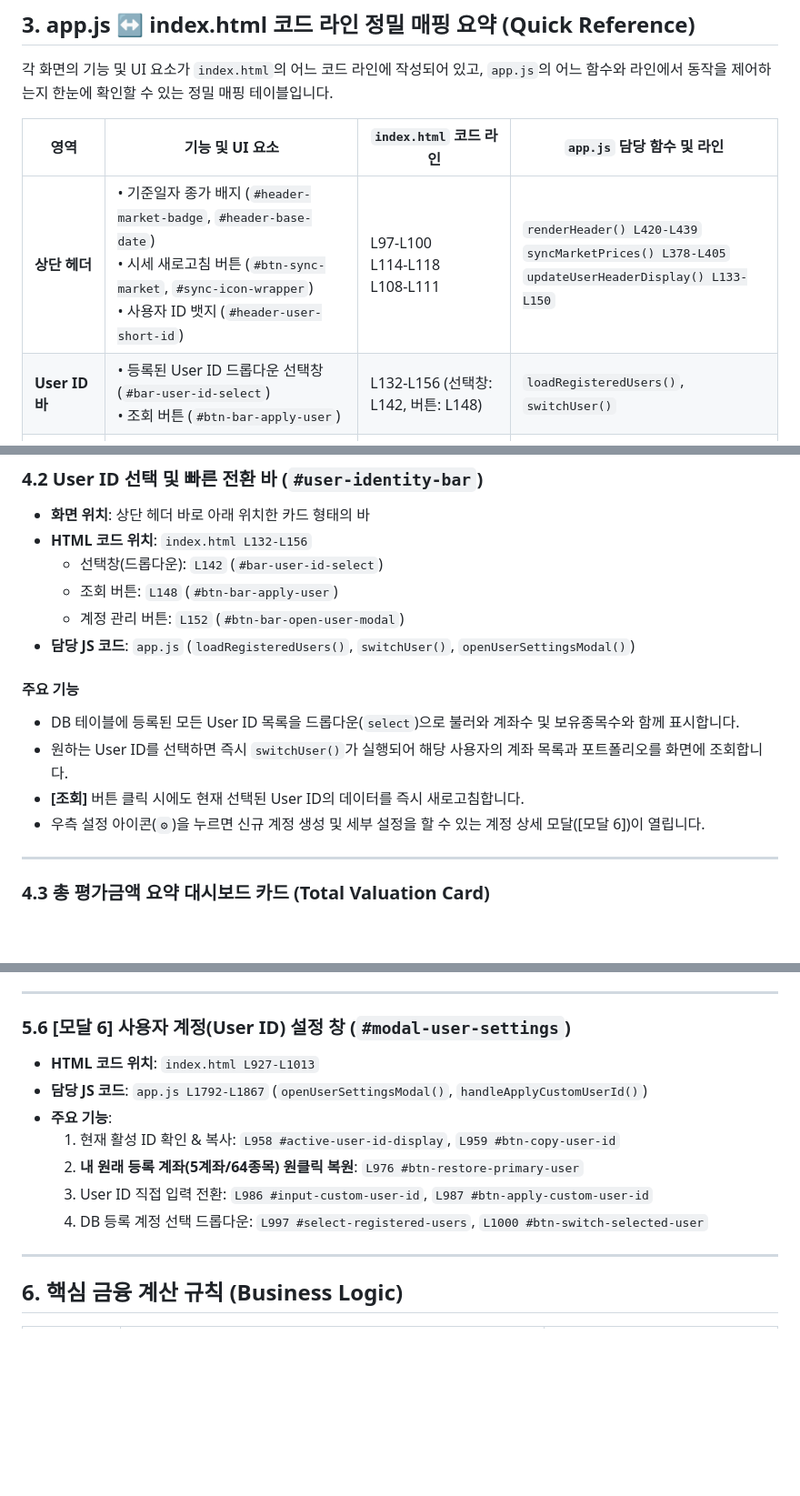
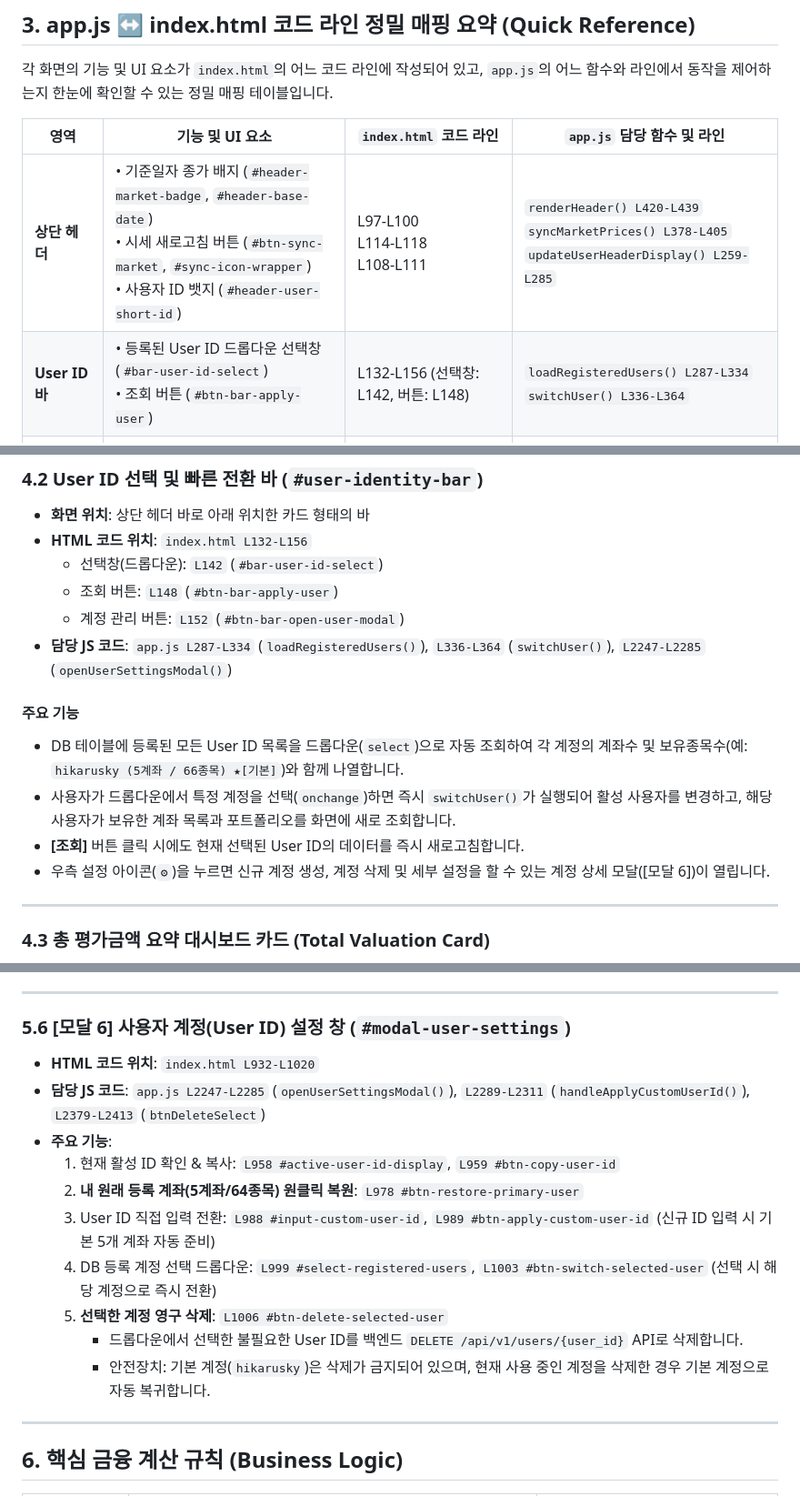
Before and after one commit to hikarusky/etfmanager, a Markdown page: ETF_포트폴리오_화면_및_기능_가이드.md, 3 parts joined by grey strips. Shown at 91% size. Rendered like a GitHub page; blank space fills up the shorter version.

Commit message:
업데이트

```diff
--- a/ETF_포트폴리오_화면_및_기능_가이드.md
+++ b/ETF_포트폴리오_화면_및_기능_가이드.md
@@ -65,8 +65,8 @@
 
 | 영역 | 기능 및 UI 요소 | `index.html` 코드 라인 | `app.js` 담당 함수 및 라인 |
 |---|---|---|---|
-| **상단 헤더** | • 기준일자 종가 배지 (`#header-market-badge`, `#header-base-date`)<br>• 시세 새로고침 버튼 (`#btn-sync-market`, `#sync-icon-wrapper`)<br>• 사용자 ID 뱃지 (`#header-user-short-id`) | L97-L100<br>L114-L118<br>L108-L111 | `renderHeader() L420-L439`<br>`syncMarketPrices() L378-L405`<br>`updateUserHeaderDisplay() L133-L150` |
-| **User ID 바** | • 등록된 User ID 드롭다운 선택창 (`#bar-user-id-select`)<br>• 조회 버튼 (`#btn-bar-apply-user`) | L132-L156 (선택창: L142, 버튼: L148) | `loadRegisteredUsers()`, `switchUser()` |
+| **상단 헤더** | • 기준일자 종가 배지 (`#header-market-badge`, `#header-base-date`)<br>• 시세 새로고침 버튼 (`#btn-sync-market`, `#sync-icon-wrapper`)<br>• 사용자 ID 뱃지 (`#header-user-short-id`) | L97-L100<br>L114-L118<br>L108-L111 | `renderHeader() L420-L439`<br>`syncMarketPrices() L378-L405`<br>`updateUserHeaderDisplay() L259-L285` |
+| **User ID 바** | • 등록된 User ID 드롭다운 선택창 (`#bar-user-id-select`)<br>• 조회 버튼 (`#btn-bar-apply-user`) | L132-L156 (선택창: L142, 버튼: L148) | `loadRegisteredUsers() L287-L334`<br>`switchUser() L336-L364` |
 | **총 평가금액 카드** | • 총 평가금액 (`#total-valuation`)<br>• 투자원금 (`#total-invested`)<br>• 평가손익 및 수익률 (`#total-pnl`, `#total-return-badge`) | L156-L195<br>(L174, L182, L188, L189) | `renderSummaryCard() L441-L466` |
 | **계좌 탭 바** | • '전체' 및 개별 계좌 필터 탭 (`#group-tabs-container`)<br>• 빠른 계좌 추가 버튼 (`#btn-quick-add-group`) | L197-L218<br>(컨테이너: L212, 버튼: L206) | `renderGroupTabs() L468-L508` |
 | **자산 배분 바** | • '전체' 탭 선택 시 가로 누적 비중 막대 (`#allocation-section`, `#allocation-bar`, `#allocation-legend`) | L220-L239<br>(막대: L232, 범례: L236) | `renderAllocationOrAccountCard() L514-L556` |
@@ -113,13 +113,13 @@
   - 선택창(드롭다운): `L142` (`#bar-user-id-select`)
   - 조회 버튼: `L148` (`#btn-bar-apply-user`)
   - 계정 관리 버튼: `L152` (`#btn-bar-open-user-modal`)
-- **담당 JS 코드**: `app.js` (`loadRegisteredUsers()`, `switchUser()`, `openUserSettingsModal()`)
+- **담당 JS 코드**: `app.js L287-L334` (`loadRegisteredUsers()`), `L336-L364` (`switchUser()`), `L2247-L2285` (`openUserSettingsModal()`)
 
 #### 주요 기능
-- DB 테이블에 등록된 모든 User ID 목록을 드롭다운(`select`)으로 불러와 계좌수 및 보유종목수와 함께 표시합니다.
-- 원하는 User ID를 선택하면 즉시 `switchUser()`가 실행되어 해당 사용자의 계좌 목록과 포트폴리오를 화면에 조회합니다.
+- DB 테이블에 등록된 모든 User ID 목록을 드롭다운(`select`)으로 자동 조회하여 각 계정의 계좌수 및 보유종목수(예: `hikarusky (5계좌 / 66종목) ★[기본]`)와 함께 나열합니다.
+- 사용자가 드롭다운에서 특정 계정을 선택(`onchange`)하면 즉시 `switchUser()`가 실행되어 활성 사용자를 변경하고, 해당 사용자가 보유한 계좌 목록과 포트폴리오를 화면에 새로 조회합니다.
 - **[조회]** 버튼 클릭 시에도 현재 선택된 User ID의 데이터를 즉시 새로고침합니다.
-- 우측 설정 아이콘(`⚙`)을 누르면 신규 계정 생성 및 세부 설정을 할 수 있는 계정 상세 모달([모달 6])이 열립니다.
+- 우측 설정 아이콘(`⚙`)을 누르면 신규 계정 생성, 계정 삭제 및 세부 설정을 할 수 있는 계정 상세 모달([모달 6])이 열립니다.
 
 ---
 
@@ -285,13 +286,16 @@
 ---
 
 ### 5.6 [모달 6] 사용자 계정(User ID) 설정 창 (`#modal-user-settings`)
-- **HTML 코드 위치**: `index.html L927-L1013`
-- **담당 JS 코드**: `app.js L1792-L1867` (`openUserSettingsModal()`, `handleApplyCustomUserId()`)
+- **HTML 코드 위치**: `index.html L932-L1020`
+- **담당 JS 코드**: `app.js L2247-L2285` (`openUserSettingsModal()`), `L2289-L2311` (`handleApplyCustomUserId()`), `L2379-L2413` (`btnDeleteSelect`)
 - **주요 기능**:
   1. 현재 활성 ID 확인 & 복사: `L958 #active-user-id-display`, `L959 #btn-copy-user-id`
-  2. **내 원래 등록 계좌(5계좌/64종목) 원클릭 복원**: `L976 #btn-restore-primary-user`
-  3. User ID 직접 입력 전환: `L986 #input-custom-user-id`, `L987 #btn-apply-custom-user-id`
-  4. DB 등록 계정 선택 드롭다운: `L997 #select-registered-users`, `L1000 #btn-switch-selected-user`
+  2. **내 원래 등록 계좌(5계좌/64종목) 원클릭 복원**: `L978 #btn-restore-primary-user`
+  3. User ID 직접 입력 전환: `L988 #input-custom-user-id`, `L989 #btn-apply-custom-user-id` (신규 ID 입력 시 기본 5개 계좌 자동 준비)
+  4. DB 등록 계정 선택 드롭다운: `L999 #select-registered-users`, `L1003 #btn-switch-selected-user` (선택 시 해당 계정으로 즉시 전환)
+  5. **선택한 계정 영구 삭제**: `L1006 #btn-delete-selected-user`
+     - 드롭다운에서 선택한 불필요한 User ID를 백엔드 `DELETE /api/v1/users/{user_id}` API로 삭제합니다.
+     - 안전장치: 기본 계정(`hikarusky`)은 삭제가 금지되어 있으며, 현재 사용 중인 계정을 삭제한 경우 기본 계정으로 자동 복귀합니다.
 
 ---
 
```
Also changed, not shown: other parts of ETF_포트폴리오_화면_및_기능_가이드.md (+5 -3 lines).
